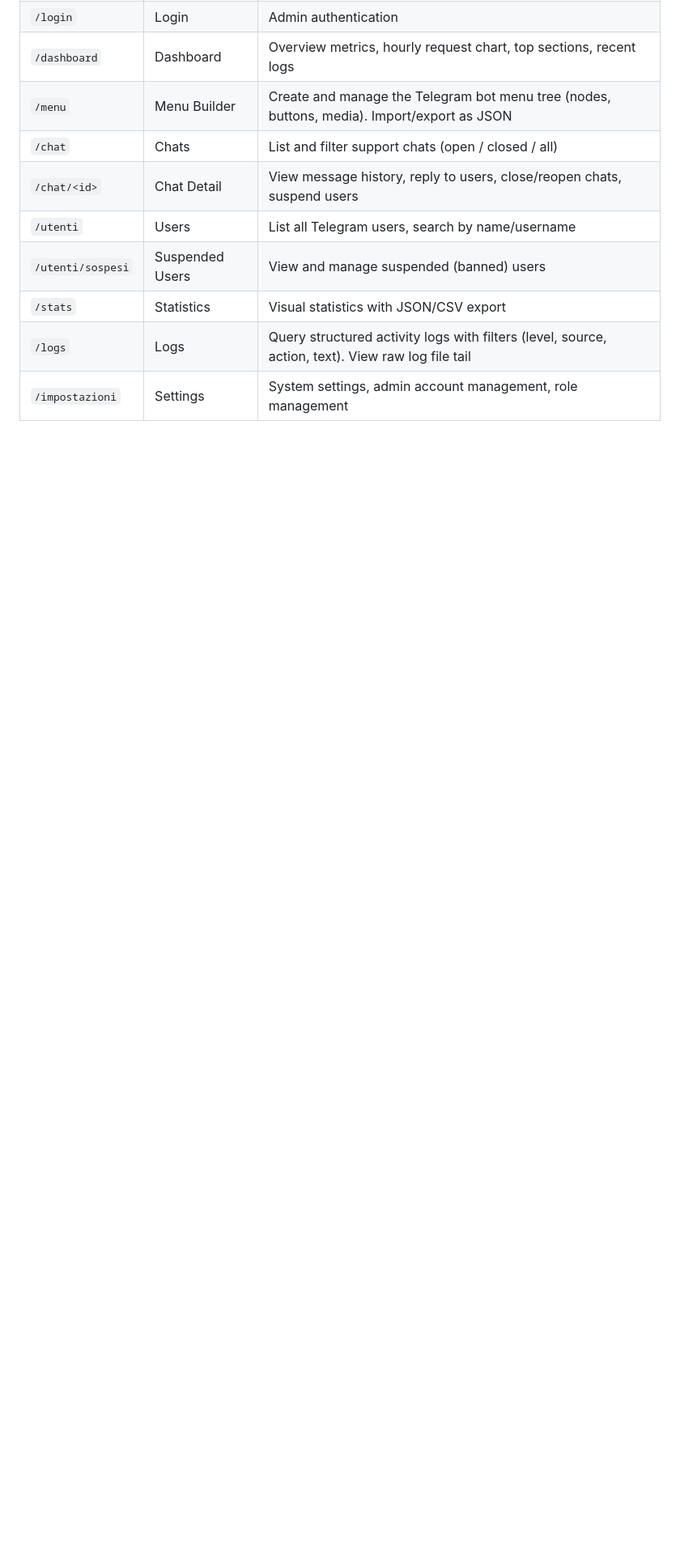
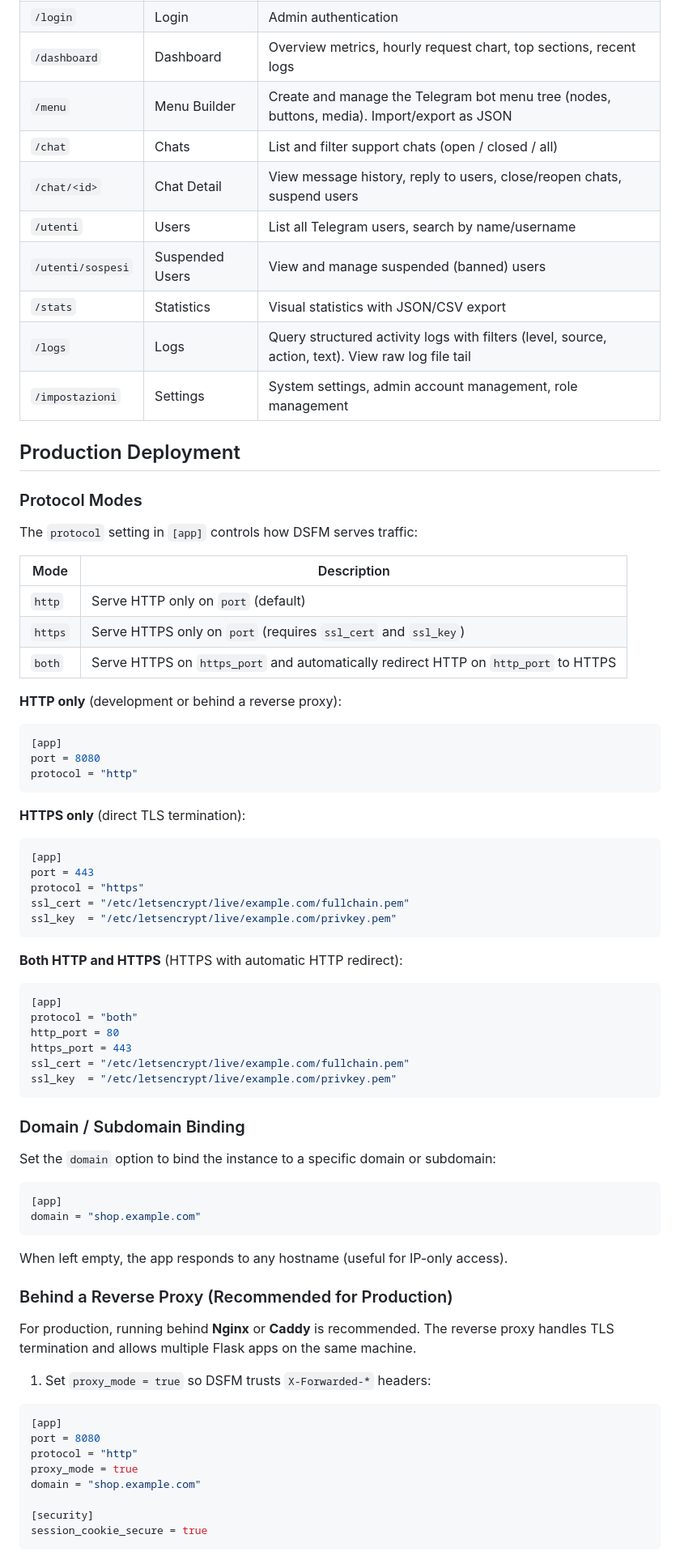
Before and after one commit to OverloadedTech/DSFM, a Markdown page: README.md, the part around one of its changes. Shown at 81% size. Rendered like a GitHub page; blank space fills up the shorter version.

Commit message:
Update README with production deployment guide and new config reference
Co-authored-by: OverloadedTech <68642373+OverloadedTech@users.noreply.github.com>

````diff
--- a/README.md
+++ b/README.md
@@ -181,3 +187,72 @@ Menu buttons are configured in the admin panel and can perform one of these acti
 | `/logs` | Logs | Query structured activity logs with filters (level, source, action, text). View raw log file tail |
 | `/impostazioni` | Settings | System settings, admin account management, role management |
 
+## Production Deployment
+
+### Protocol Modes
+
+The `protocol` setting in `[app]` controls how DSFM serves traffic:
+
+| Mode | Description |
+|------|-------------|
+| `http` | Serve HTTP only on `port` (default) |
+| `https` | Serve HTTPS only on `port` (requires `ssl_cert` and `ssl_key`) |
+| `both` | Serve HTTPS on `https_port` and automatically redirect HTTP on `http_port` to HTTPS |
+
+**HTTP only** (development or behind a reverse proxy):
+
+```toml
+[app]
+port = 8080
+protocol = "http"
+```
+
+**HTTPS only** (direct TLS termination):
+
+```toml
+[app]
+port = 443
+protocol = "https"
+ssl_cert = "/etc/letsencrypt/live/example.com/fullchain.pem"
+ssl_key  = "/etc/letsencrypt/live/example.com/privkey.pem"
+```
+
+**Both HTTP and HTTPS** (HTTPS with automatic HTTP redirect):
+
+```toml
+[app]
+protocol = "both"
+http_port = 80
+https_port = 443
+ssl_cert = "/etc/letsencrypt/live/example.com/fullchain.pem"
+ssl_key  = "/etc/letsencrypt/live/example.com/privkey.pem"
+```
+
+### Domain / Subdomain Binding
+
+Set the `domain` option to bind the instance to a specific domain or subdomain:
+
+```toml
+[app]
+domain = "shop.example.com"
+```
+
+When left empty, the app responds to any hostname (useful for IP-only access).
+
+### Behind a Reverse Proxy (Recommended for Production)
+
+For production, running behind **Nginx** or **Caddy** is recommended. The reverse proxy handles TLS termination and allows multiple Flask apps on the same machine.
+
+1. Set `proxy_mode = true` so DSFM trusts `X-Forwarded-*` headers:
+
+```toml
+[app]
+port = 8080
+protocol = "http"
+proxy_mode = true
+domain = "shop.example.com"
+
+[security]
+session_cookie_secure = true
+```
+
````
Also changed, not shown: other parts of README.md (+31 -1 lines).
